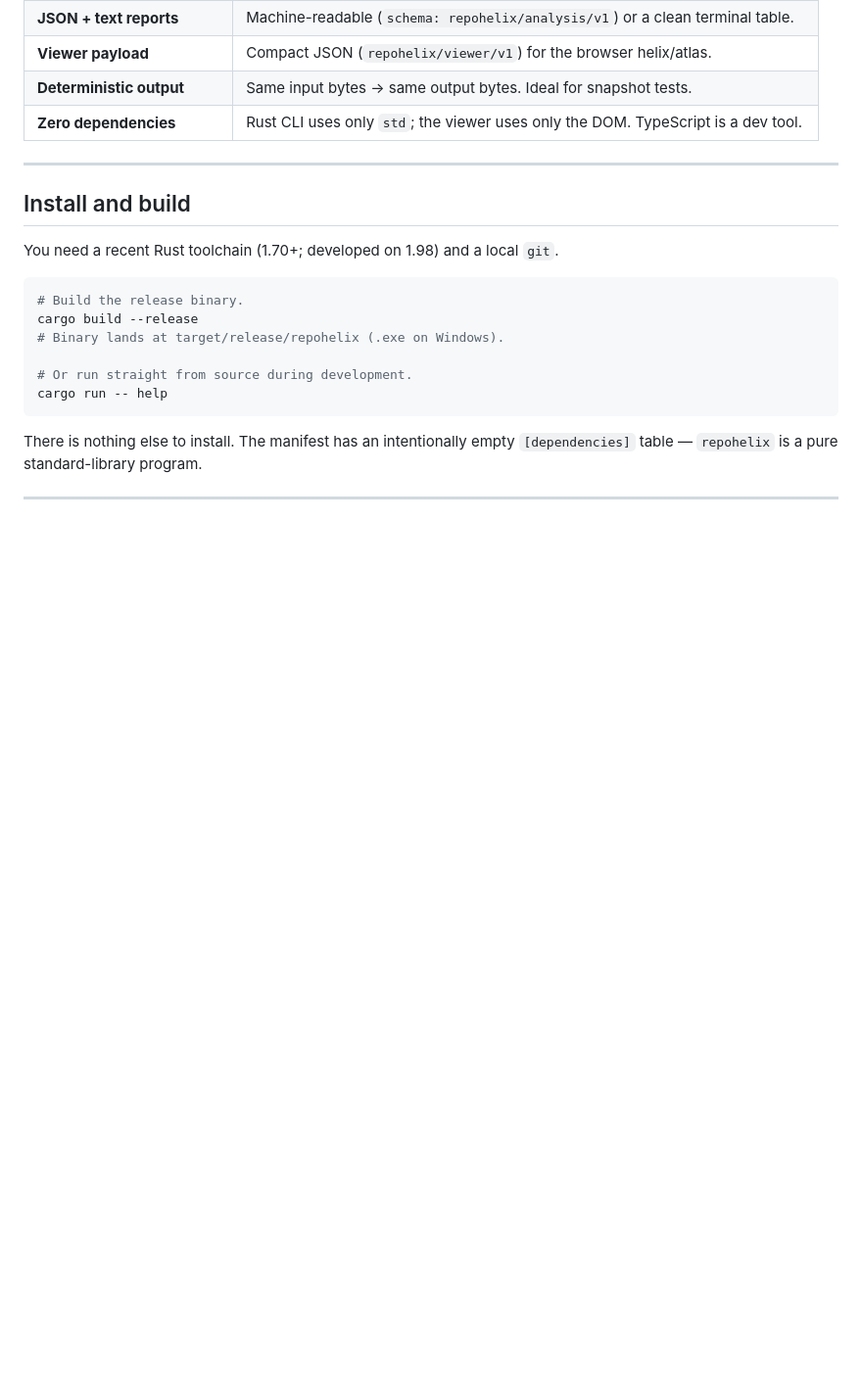
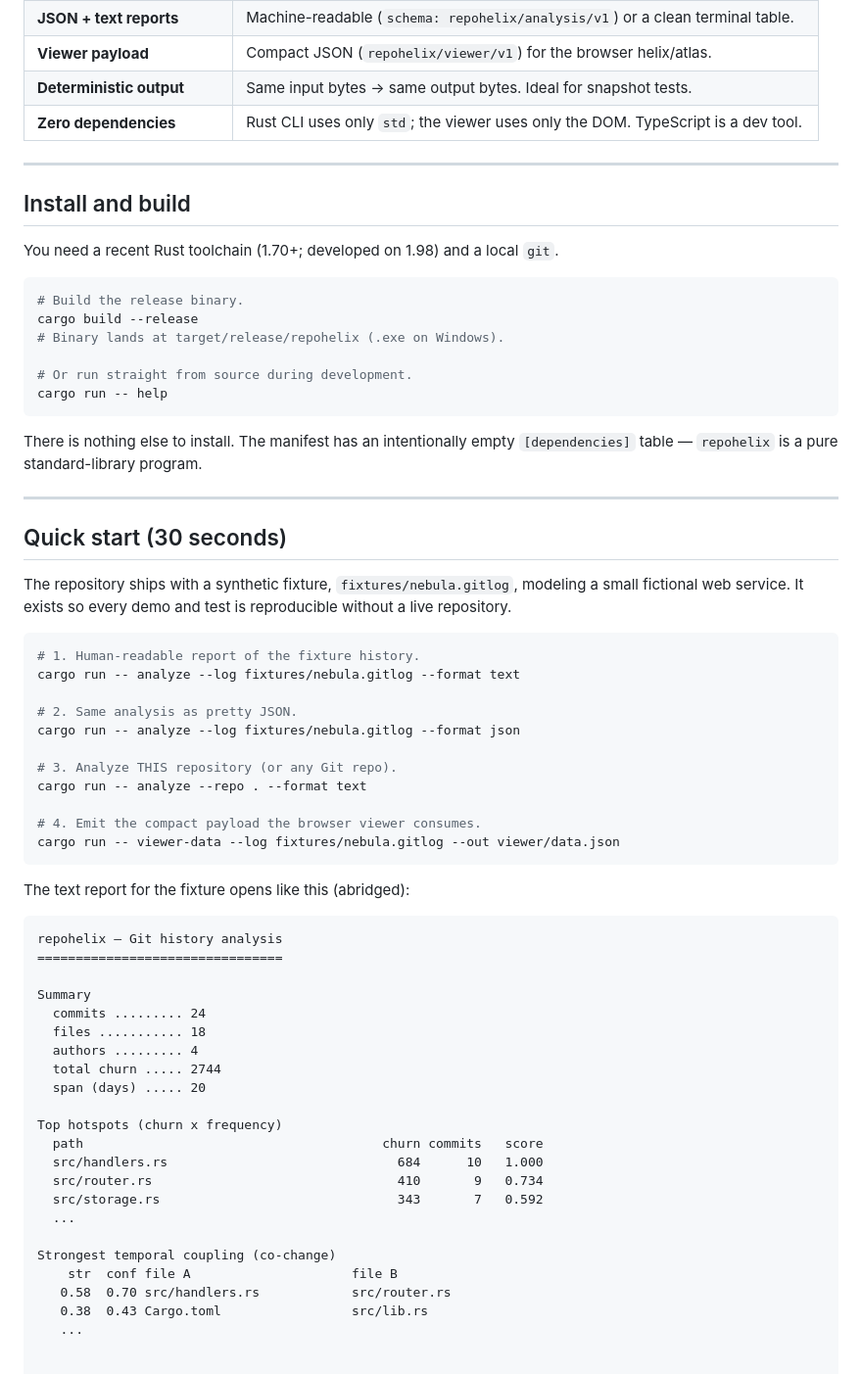
Before and after one commit to alfabjostron/RepoHelix, a Markdown page: README.md, the part around the change. Shown: that part at 98% size. Rendered like a GitHub page; blank space fills up the shorter version.

````diff
--- a/README.md
+++ b/README.md
@@ -108,3 +108,49 @@ There is nothing else to install. The manifest has an intentionally empty
 `[dependencies]` table — `repohelix` is a pure standard-library program.
 
 ---
+
+## Quick start (30 seconds)
+
+The repository ships with a synthetic fixture, `fixtures/nebula.gitlog`, modeling
+a small fictional web service. It exists so every demo and test is reproducible
+without a live repository.
+
+```sh
+# 1. Human-readable report of the fixture history.
+cargo run -- analyze --log fixtures/nebula.gitlog --format text
+
+# 2. Same analysis as pretty JSON.
+cargo run -- analyze --log fixtures/nebula.gitlog --format json
+
+# 3. Analyze THIS repository (or any Git repo).
+cargo run -- analyze --repo . --format text
+
+# 4. Emit the compact payload the browser viewer consumes.
+cargo run -- viewer-data --log fixtures/nebula.gitlog --out viewer/data.json
+```
+
+The text report for the fixture opens like this (abridged):
+
+```
+repohelix — Git history analysis
+================================
+
+Summary
+  commits ......... 24
+  files ........... 18
+  authors ......... 4
+  total churn ..... 2744
+  span (days) ..... 20
+
+Top hotspots (churn x frequency)
+  path                                       churn commits   score
+  src/handlers.rs                              684      10   1.000
+  src/router.rs                                410       9   0.734
+  src/storage.rs                               343       7   0.592
+  ...
+
+Strongest temporal coupling (co-change)
+    str  conf file A                     file B
+   0.58  0.70 src/handlers.rs            src/router.rs
+   0.38  0.43 Cargo.toml                 src/lib.rs
+   ...
````
